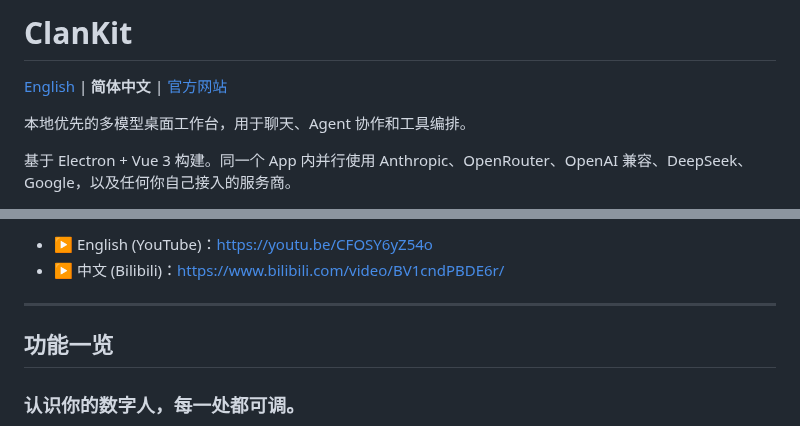
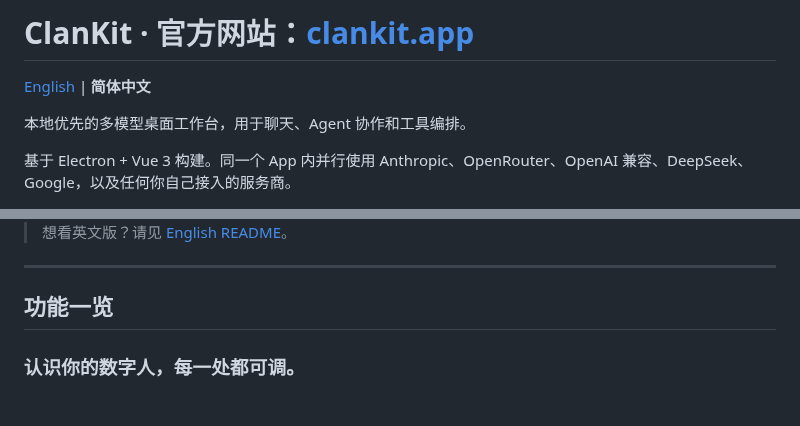
Before and after one commit to XiamiYoung/ClanKit, a Markdown page: README.zh-CN.md, 2 parts joined by grey strips. Drawn GitHub-style; blank space fills up the shorter version.

Commit message:
docs: add website link and per-language demo previews in READMEs
Co-Authored-By: Claude Opus 4.7 (1M context) <noreply@anthropic.com>

```diff
--- a/README.zh-CN.md
+++ b/README.zh-CN.md
@@ -1,6 +1,6 @@
-# ClanKit
+# ClanKit · 官方网站：[clankit.app](https://clankit.app/)
 
-[English](./README.md) | **简体中文** | [官方网站](https://clankit.app/)
+[English](./README.md) | **简体中文**
 
 本地优先的多模型桌面工作台，用于聊天、Agent 协作和工具编排。
 
@@ -14,6 +18,5 @@
 
-- ▶ English (YouTube)：<https://youtu.be/CFOSY6yZ54o>
-- ▶ 中文 (Bilibili)：<https://www.bilibili.com/video/BV1cndPBDE6r/>
+> 想看英文版？请见 [English README](./README.md#demo)。
 
 ---
 
```
Also changed, not shown: other parts of README.zh-CN.md (+5 -1 lines), README.md (+8 -5 lines), docs/screenshots/zh/zh_video_screenshots.png (added).
